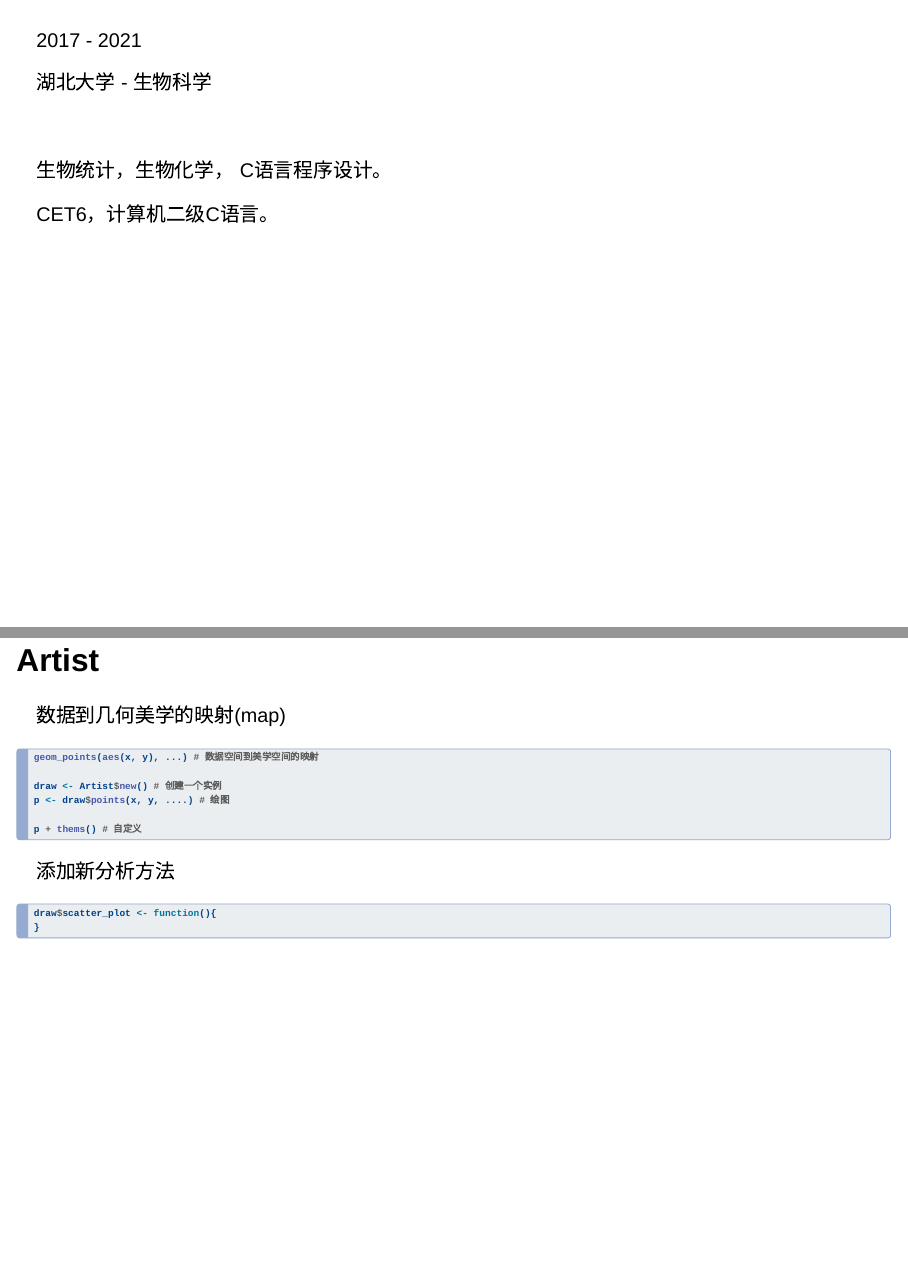
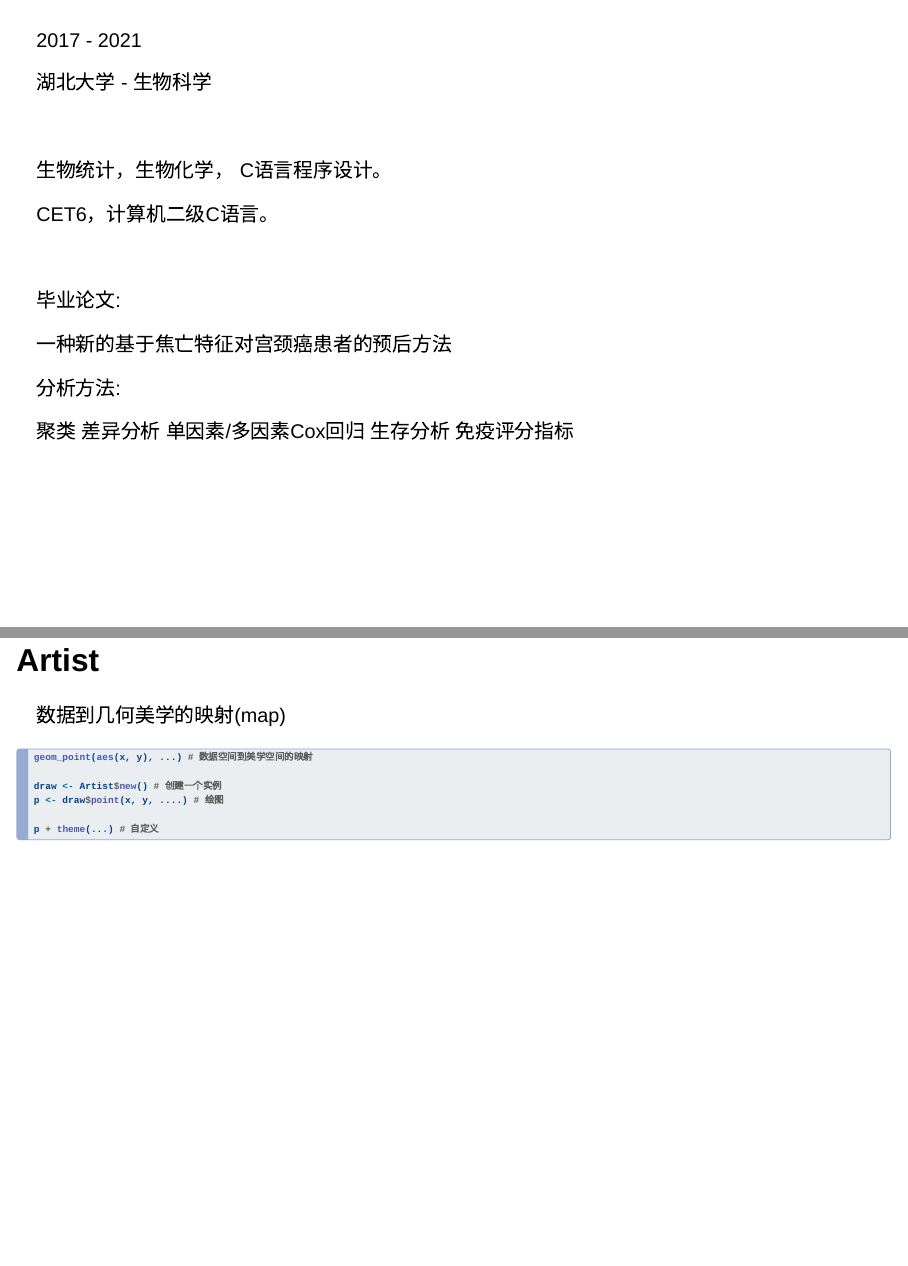
Before and after one commit to person-c/doc.cying.org, a Quarto document (slides/2023-09-10-introduction/index.qmd): pages 5 and 21 of 22 before the commit and pages 6 and 22 of 24 after it, joined at a grey line. Rendered offline with R 4.5, knitr and Pandoc in place of Quarto, with nearby package versions; drawn as Slidy slides in place of the format the file asks for; some code elsewhere in the file could not run offline.

Commit message:
update introduction slides

````diff
--- a/slides/2023-09-10-introduction/index.qmd
+++ b/slides/2023-09-10-introduction/index.qmd
@@ -43,6 +43,29 @@ format:
 
 CET6，计算机二级C语言。
 
+## {auto-animate="true"}
+
+2017 - 2021
+
+湖北大学 - 生物科学
+
+<br/>
+
+生物统计，生物化学， C语言程序设计。
+
+CET6，计算机二级C语言。
+
+
+<br/>
+
+毕业论文:
+
+一种新的基于焦亡特征对宫颈癌患者的预后方法
+
+分析方法:
+
+聚类 差异分析 单因素/多因素Cox回归 生存分析 免疫评分指标
+
 ## 兴趣领域
 
 ::: incremental
@@ -177,12 +206,12 @@ geom_point(aes(x, y), ...)
 数据到几何美学的映射(map)
 
 ```r
-geom_points(aes(x, y), ...) # 数据空间到美学空间的映射
+geom_point(aes(x, y), ...) # 数据空间到美学空间的映射
 
 draw <- Artist$new() # 创建一个实例
-p <- draw$points(x, y, ....) # 绘图
+p <- draw$point(x, y, ....) # 绘图
 
-p + thems() # 自定义
+p + theme(...) # 自定义
 ```
 
 ## Artist{auto-animate="true"}
````
Also changed, not shown: slides/2023-09-10-introduction/index.html, slides/2023-09-10-introduction/index.qmd (12 more changed lines), 2 other files.
